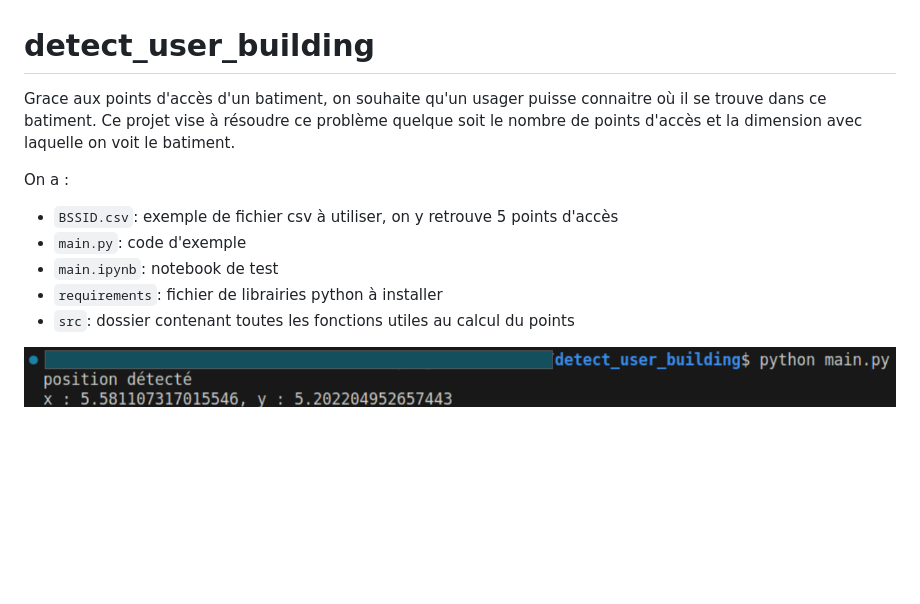
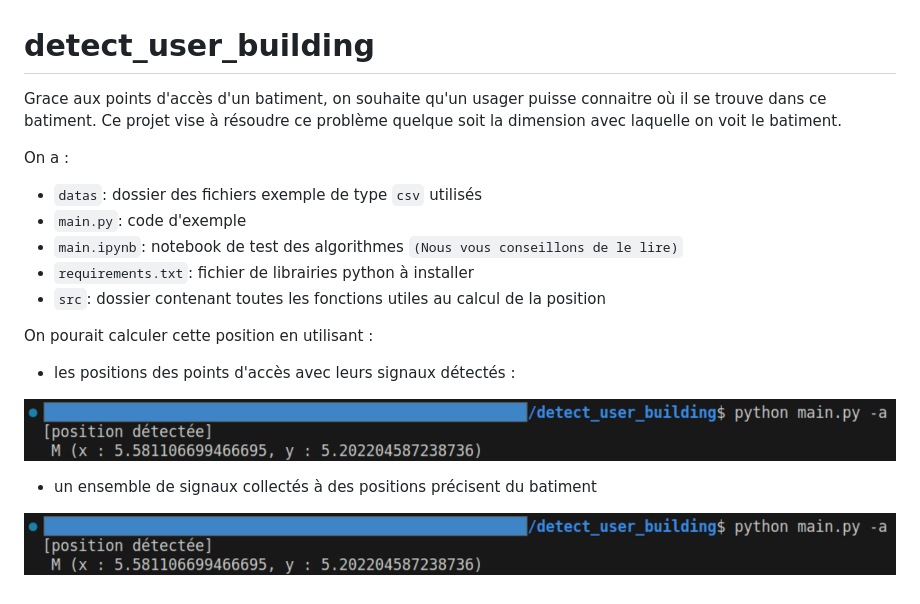
Before and after one commit to MbeHenri/detect_user_building, a Markdown page: README.md, the part around the change. GitHub-like rendering; pictures changed too: images/test2.png (added); blank space fills up the shorter version.

Commit message:
ajout de l'algorithme utilisant la similarité

```diff
--- a/README.md
+++ b/README.md
@@ -1,13 +1,21 @@
 # detect_user_building
 
-Grace aux points d'accès d'un batiment, on souhaite qu'un usager puisse connaitre où il se trouve dans ce batiment. Ce projet vise à résoudre ce problème quelque soit le nombre de points d'accès et la dimension avec laquelle on voit le batiment.
+Grace aux points d'accès d'un batiment, on souhaite qu'un usager puisse connaitre où il se trouve dans ce batiment. Ce projet vise à résoudre ce problème quelque soit la dimension avec laquelle on voit le batiment.
 
 On a :
 
-* `BSSID.csv`: exemple de fichier csv à utiliser, on y retrouve 5 points d'accès
+* `datas`: dossier des fichiers exemple de type `csv` utilisés
 * `main.py`: code d'exemple
-* `main.ipynb`: notebook de test
-* `requirements`: fichier de librairies python à installer
-* `src`: dossier contenant toutes les fonctions utiles au calcul du points
+* `main.ipynb`: notebook de test des algorithmes `(Nous vous conseillons de le lire)`
+* `requirements.txt`: fichier de librairies python à installer
+* `src`: dossier contenant toutes les fonctions utiles au calcul de la position
 
-![Test de la détection](images/test1.png "Premier test de détection")
+On pourait calculer cette position en utilisant :
+
+* les positions des points d'accès avec leurs signaux détectés :
+
+![Test de la détection](images/test2.png "Premier test de détection")
+
+* un ensemble de signaux collectés à des positions précisent du batiment
+
+![Test de la détection](images/test2.png "Deuxième test de détection")
```
Also changed, not shown: images/test3.png (added), 9 other files.
